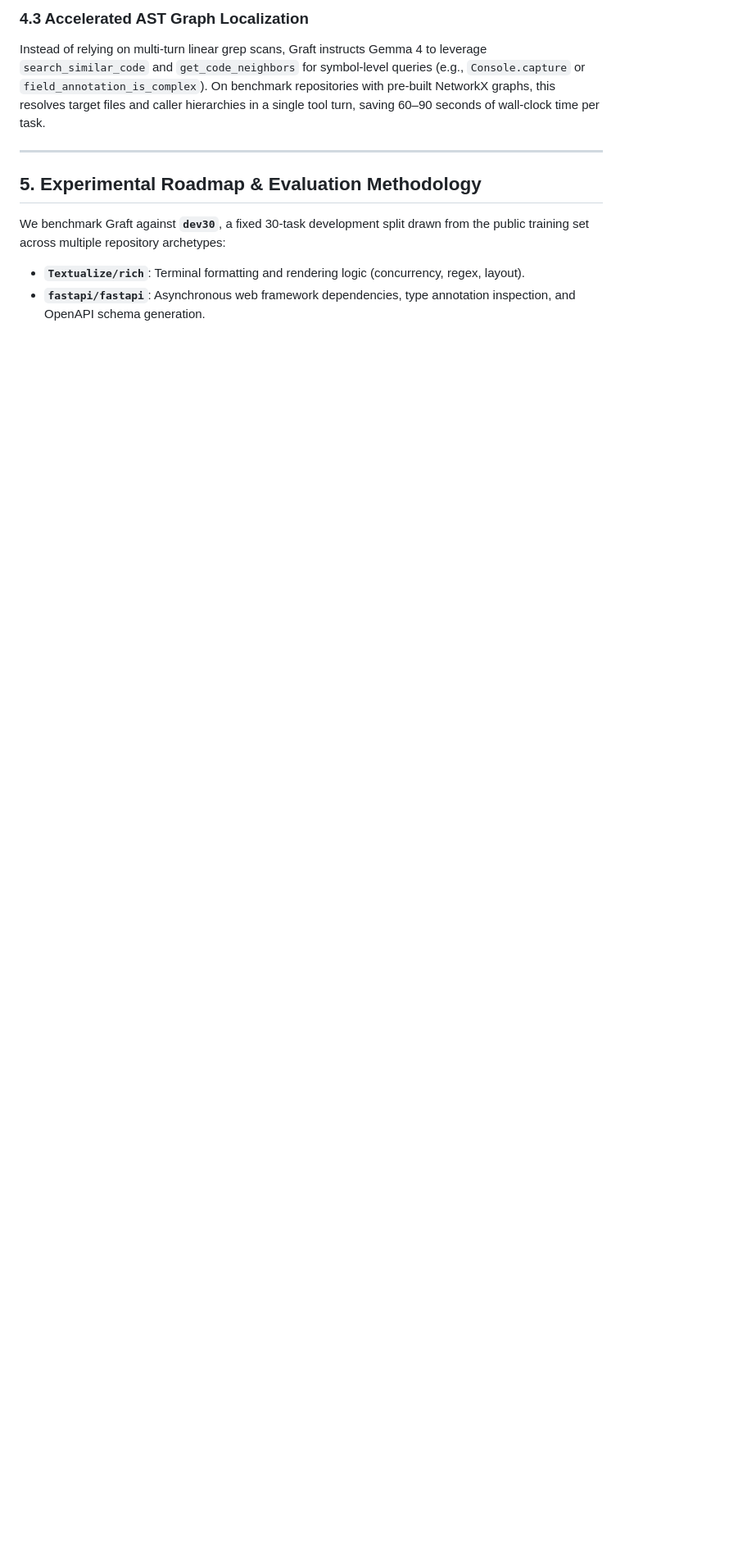
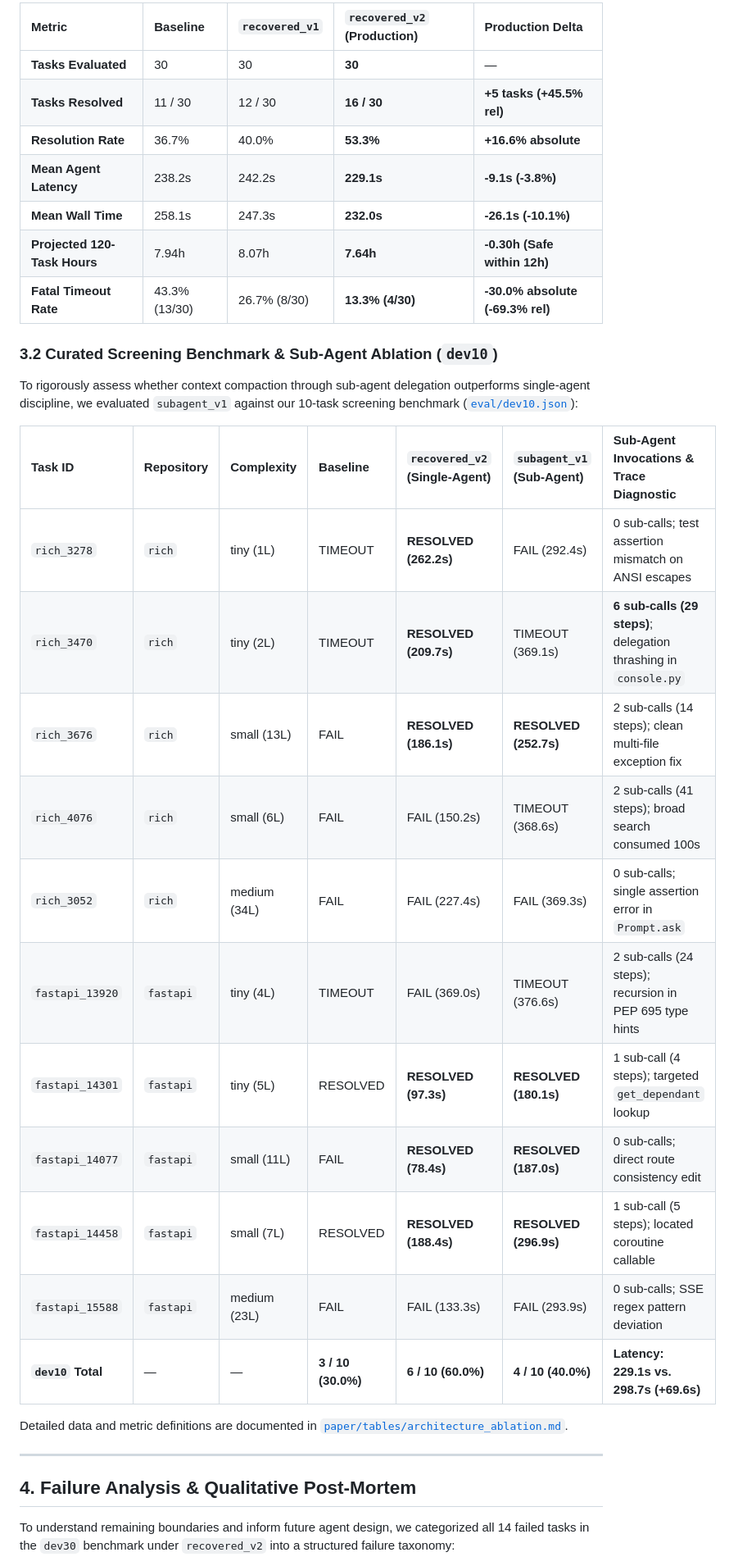
Before and after one commit to acquayefrank/graft, a Markdown page: paper/draft.md, the part around one of its changes. Shown at 82% size. Rendered like a GitHub page; blank space fills up the shorter version.

Commit message:
docs(paper): finalize research manuscript within 3000-word limit

```diff
--- a/paper/draft.md
+++ b/paper/draft.md
@@ -116,12 +95,37 @@ To resolve tool path traversal friction while preventing patch contamination, Gr
 
-### 4.3 Accelerated AST Graph Localization
-Instead of relying on multi-turn linear grep scans, Graft instructs Gemma 4 to leverage `search_similar_code` and `get_code_neighbors` for symbol-level queries (e.g., `Console.capture` or `field_annotation_is_complex`). On benchmark repositories with pre-built NetworkX graphs, this resolves target files and caller hierarchies in a single tool turn, saving 60–90 seconds of wall-clock time per task.
+| Metric | Baseline | `recovered_v1` | `recovered_v2` (Production) | Production Delta |
+| :--- | :--- | :--- | :--- | :--- |
+| **Tasks Evaluated** | 30 | 30 | **30** | — |
+| **Tasks Resolved** | 11 / 30 | 12 / 30 | **16 / 30** | **+5 tasks (+45.5% rel)** |
+| **Resolution Rate** | 36.7% | 40.0% | **53.3%** | **+16.6% absolute** |
+| **Mean Agent Latency** | 238.2s | 242.2s | **229.1s** | **-9.1s (-3.8%)** |
+| **Mean Wall Time** | 258.1s | 247.3s | **232.0s** | **-26.1s (-10.1%)** |
+| **Projected 120-Task Hours** | 7.94h | 8.07h | **7.64h** | **-0.30h (Safe within 12h)** |
+| **Fatal Timeout Rate** | 43.3% (13/30) | 26.7% (8/30) | **13.3% (4/30)** | **-30.0% absolute (-69.3% rel)** |
+
+### 3.2 Curated Screening Benchmark & Sub-Agent Ablation (`dev10`)
+
+To rigorously assess whether context compaction through sub-agent delegation outperforms single-agent discipline, we evaluated `subagent_v1` against our 10-task screening benchmark ([`eval/dev10.json`](file:///c:/Users/acquayefrank/Code/graft/eval/dev10.json)):
+
+| Task ID | Repository | Complexity | Baseline | `recovered_v2` (Single-Agent) | `subagent_v1` (Sub-Agent) | Sub-Agent Invocations & Trace Diagnostic |
+| :--- | :--- | :--- | :--- | :--- | :--- | :--- |
+| `rich_3278` | `rich` | tiny (1L) | TIMEOUT | **RESOLVED (262.2s)** | FAIL (292.4s) | 0 sub-calls; test assertion mismatch on ANSI escapes |
+| `rich_3470` | `rich` | tiny (2L) | TIMEOUT | **RESOLVED (209.7s)** | TIMEOUT (369.1s) | **6 sub-calls (29 steps)**; delegation thrashing in `console.py` |
+| `rich_3676` | `rich` | small (13L) | FAIL | **RESOLVED (186.1s)** | **RESOLVED (252.7s)** | 2 sub-calls (14 steps); clean multi-file exception fix |
+| `rich_4076` | `rich` | small (6L) | FAIL | FAIL (150.2s) | TIMEOUT (368.6s) | 2 sub-calls (41 steps); broad search consumed 100s |
+| `rich_3052` | `rich` | medium (34L)| FAIL | FAIL (227.4s) | FAIL (369.3s) | 0 sub-calls; single assertion error in `Prompt.ask` |
+| `fastapi_13920` | `fastapi` | tiny (4L) | TIMEOUT | FAIL (369.0s) | TIMEOUT (376.6s) | 2 sub-calls (24 steps); recursion in PEP 695 type hints |
+| `fastapi_14301` | `fastapi` | tiny (5L) | RESOLVED | **RESOLVED (97.3s)** | **RESOLVED (180.1s)** | 1 sub-call (4 steps); targeted `get_dependant` lookup |
+| `fastapi_14077` | `fastapi` | small (11L) | FAIL | **RESOLVED (78.4s)** | **RESOLVED (187.0s)** | 0 sub-calls; direct route consistency edit |
+| `fastapi_14458` | `fastapi` | small (7L) | RESOLVED | **RESOLVED (188.4s)** | **RESOLVED (296.9s)** | 1 sub-call (5 steps); located coroutine callable |
+| `fastapi_15588` | `fastapi` | medium (23L)| FAIL | FAIL (133.3s) | FAIL (293.9s) | 0 sub-calls; SSE regex pattern deviation |
+| **`dev10` Total** | — | — | **3 / 10 (30.0%)** | **6 / 10 (60.0%)** | **4 / 10 (40.0%)** | **Latency: 229.1s vs. 298.7s (+69.6s)** |
+
+Detailed data and metric definitions are documented in [`paper/tables/architecture_ablation.md`](file:///c:/Users/acquayefrank/Code/graft/paper/tables/architecture_ablation.md).
 
 ---
 
-## 5. Experimental Roadmap & Evaluation Methodology
+## 4. Failure Analysis & Qualitative Post-Mortem
 
-We benchmark Graft against **`dev30`**, a fixed 30-task development split drawn from the public training set across multiple repository archetypes:
-- **`Textualize/rich`**: Terminal formatting and rendering logic (concurrency, regex, layout).
-- **`fastapi/fastapi`**: Asynchronous web framework dependencies, type annotation inspection, and OpenAPI schema generation.
+To understand remaining boundaries and inform future agent design, we categorized all 14 failed tasks in the `dev30` benchmark under `recovered_v2` into a structured failure taxonomy:
 
```
Also changed, not shown: other parts of paper/draft.md (+59 -65 lines).
